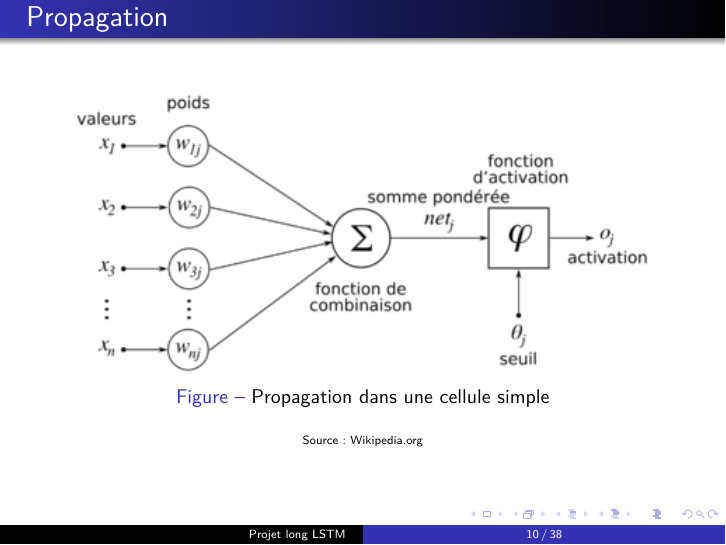
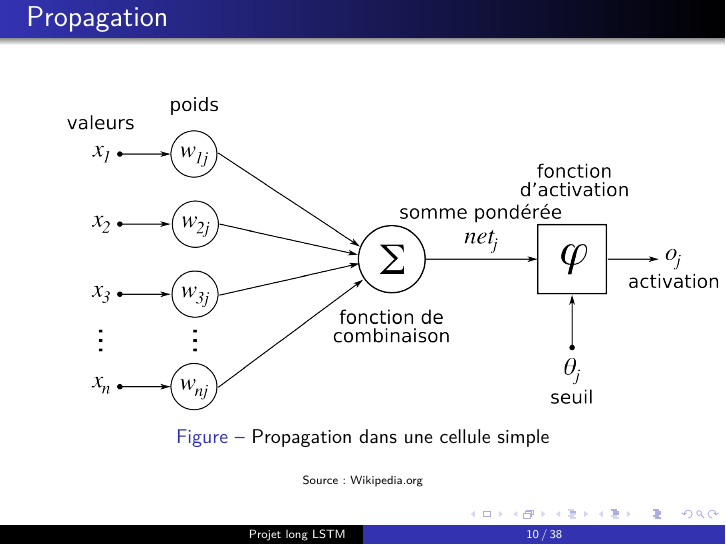
Before and after one commit to supelec-lstm/project-slides, LaTeX slides (slides.tex): page 14 of 42. Compiled offline with pdfLaTeX.

Commit message:
image de résolution supérieure pour la propagation dans un neurone

```diff
--- a/slides.tex
+++ b/slides.tex
@@ -103,7 +103,7 @@
 \begin{frame}{Propagation}
   \begin{figure}
   \begin{center}
-  \includegraphics[scale=0.70]{images/propagation_simple.png}
+  \includegraphics[scale=0.20]{images/propagation_simple.png}
   \caption{Propagation dans une cellule simple}
   {\tiny Source: Wikipedia.org}
   \end{center}
```
Also changed, not shown: images/propagation_simple.png, slides.pdf.
